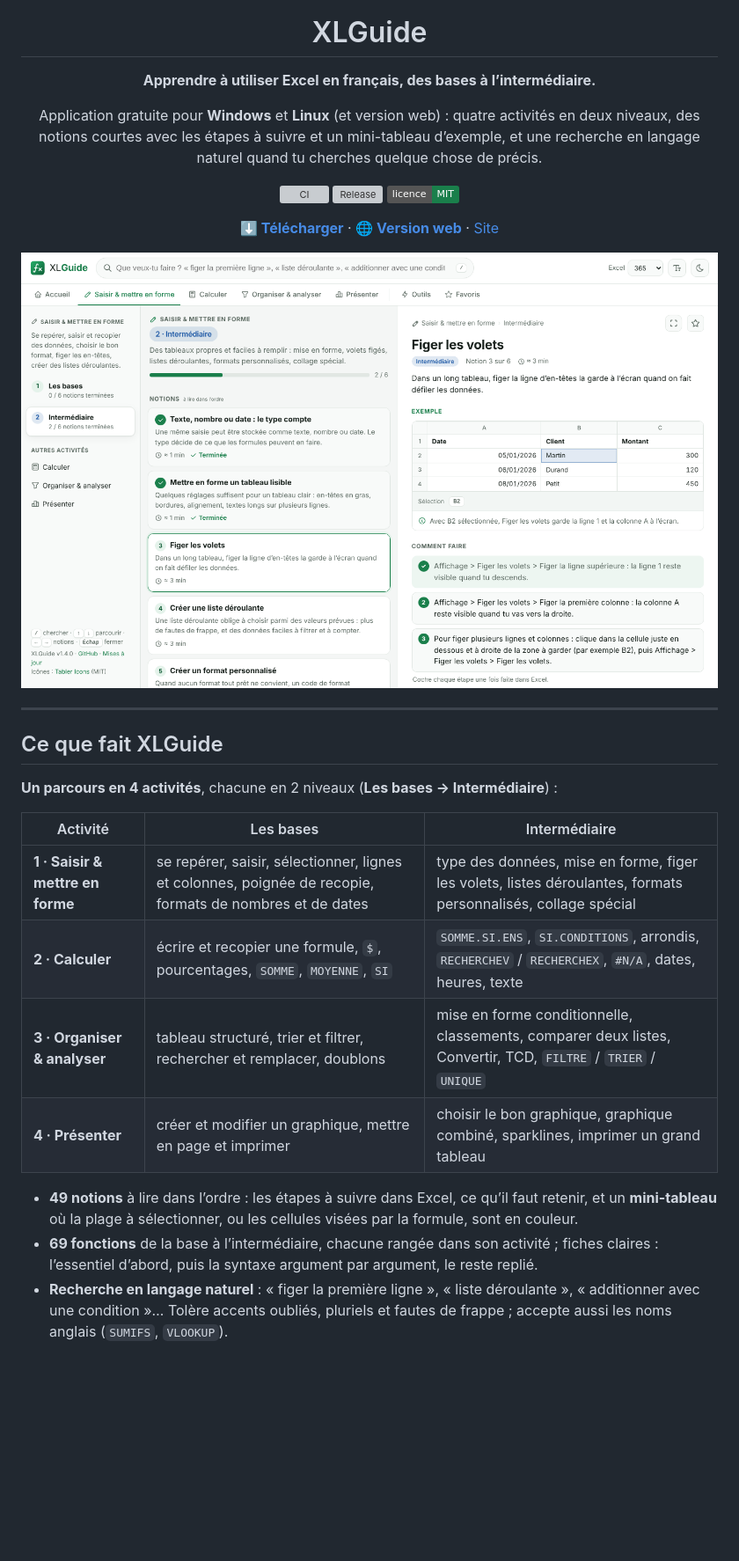
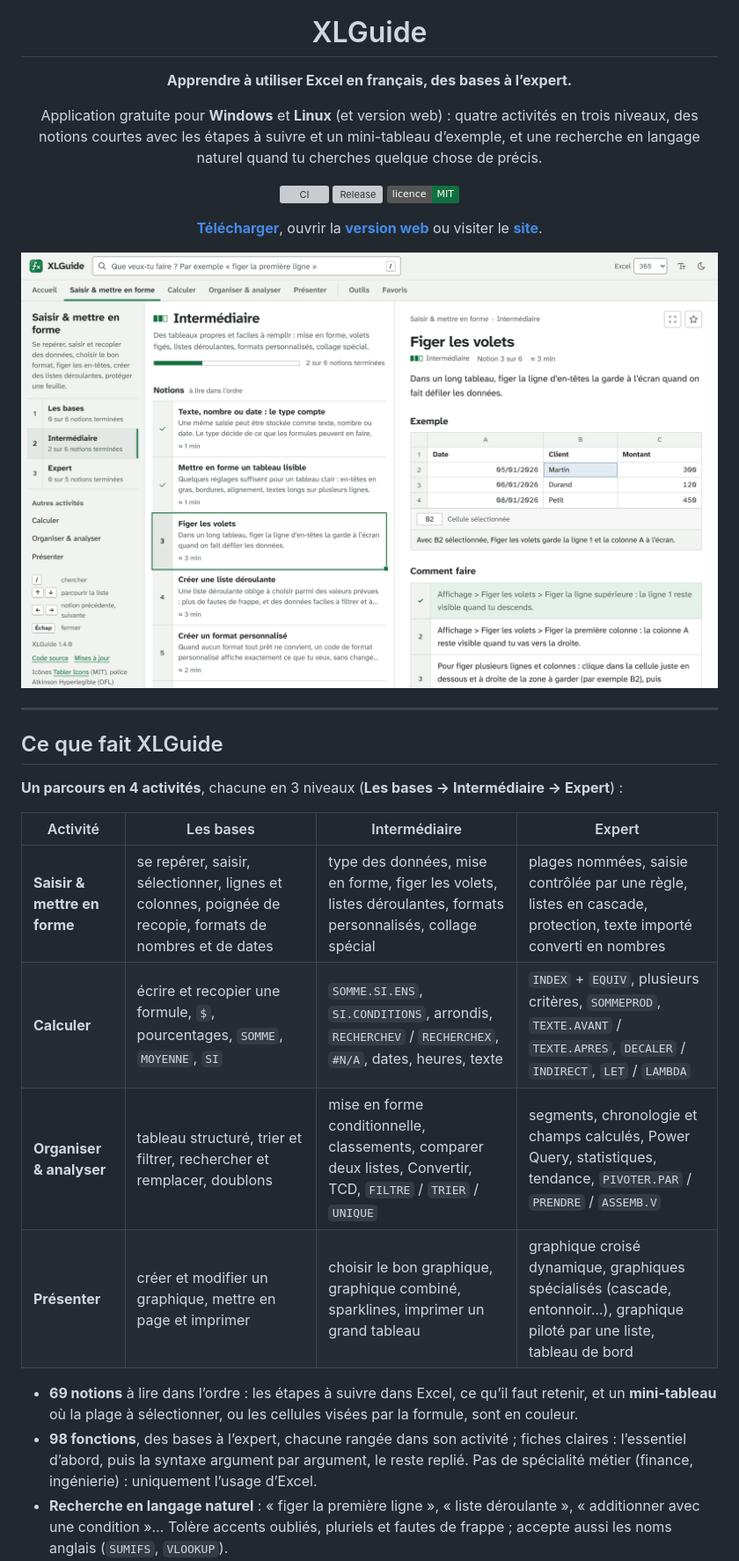
Before and after one commit to Joss943/xlguide, a Markdown page: README.md, the part around one of its changes. Shown at 88% size. Rendered like a GitHub page; pictures changed too: site/screenshot.png; badges without logos; blank space fills up the shorter version; grey boxes are pictures that could not be loaded.

```diff
--- a/README.md
+++ b/README.md
@@ -4,15 +4,15 @@
 
 # XLGuide
 
-**Apprendre à utiliser Excel en français, des bases à l’intermédiaire.**
+**Apprendre à utiliser Excel en français, des bases à l’expert.**
 
-Application gratuite pour **Windows** et **Linux** (et version web) : quatre activités en deux niveaux, des notions courtes avec les étapes à suivre et un mini-tableau d’exemple, et une recherche en langage naturel quand tu cherches quelque chose de précis.
+Application gratuite pour **Windows** et **Linux** (et version web) : quatre activités en trois niveaux, des notions courtes avec les étapes à suivre et un mini-tableau d’exemple, et une recherche en langage naturel quand tu cherches quelque chose de précis.
 
 [![CI](https://github.com/Joss943/xlguide/actions/workflows/ci.yml/badge.svg)](https://github.com/Joss943/xlguide/actions/workflows/ci.yml)
-[![Release](https://img.shields.io/github/v/release/Joss943/xlguide?label=version&color=1a7f4b)](https://github.com/Joss943/xlguide/releases/latest)
-[![Licence MIT](https://img.shields.io/badge/licence-MIT-1a7f4b)](LICENSE)
+[![Release](https://img.shields.io/github/v/release/Joss943/xlguide?label=version&color=10703f)](https://github.com/Joss943/xlguide/releases/latest)
+[![Licence MIT](https://img.shields.io/badge/licence-MIT-10703f)](LICENSE)
 
-[**⬇ Télécharger**](https://joss943.github.io/xlguide/#telecharger) · [**🌐 Version web**](https://joss943.github.io/xlguide/app/) · [Site](https://joss943.github.io/xlguide/)
+**[Télécharger](https://joss943.github.io/xlguide/#telecharger)**, ouvrir la **[version web](https://joss943.github.io/xlguide/app/)** ou visiter le **[site](https://joss943.github.io/xlguide/)**.
 
 <img src="site/screenshot.png" alt="Capture d’écran de XLGuide : notion Figer les volets" width="900">
 
@@ -22,17 +22,17 @@ Application gratuite pour **Windows** et **Linux** (et version web) : quatre act
 
 ## Ce que fait XLGuide
 
-**Un parcours en 4 activités**, chacune en 2 niveaux (**Les bases → Intermédiaire**) :
+**Un parcours en 4 activités**, chacune en 3 niveaux (**Les bases → Intermédiaire → Expert**) :
 
-| Activité | Les bases | Intermédiaire |
-|---|---|---|
-| **1 · Saisir & mettre en forme** | se repérer, saisir, sélectionner, lignes et colonnes, poignée de recopie, formats de nombres et de dates | type des données, mise en forme, figer les volets, listes déroulantes, formats personnalisés, collage spécial |
-| **2 · Calculer** | écrire et recopier une formule, `$`, pourcentages, `SOMME`, `MOYENNE`, `SI` | `SOMME.SI.ENS`, `SI.CONDITIONS`, arrondis, `RECHERCHEV` / `RECHERCHEX`, `#N/A`, dates, heures, texte |
-| **3 · Organiser & analyser** | tableau structuré, trier et filtrer, rechercher et remplacer, doublons | mise en forme conditionnelle, classements, comparer deux listes, Convertir, TCD, `FILTRE` / `TRIER` / `UNIQUE` |
-| **4 · Présenter** | créer et modifier un graphique, mettre en page et imprimer | choisir le bon graphique, graphique combiné, sparklines, imprimer un grand tableau |
+| Activité | Les bases | Intermédiaire | Expert |
+|---|---|---|---|
+| **Saisir & mettre en forme** | se repérer, saisir, sélectionner, lignes et colonnes, poignée de recopie, formats de nombres et de dates | type des données, mise en forme, figer les volets, listes déroulantes, formats personnalisés, collage spécial | plages nommées, saisie contrôlée par une règle, listes en cascade, protection, texte importé converti en nombres |
+| **Calculer** | écrire et recopier une formule, `$`, pourcentages, `SOMME`, `MOYENNE`, `SI` | `SOMME.SI.ENS`, `SI.CONDITIONS`, arrondis, `RECHERCHEV` / `RECHERCHEX`, `#N/A`, dates, heures, texte | `INDEX` + `EQUIV`, plusieurs critères, `SOMMEPROD`, `TEXTE.AVANT` / `TEXTE.APRES`, `DECALER` / `INDIRECT`, `LET` / `LAMBDA` |
+| **Organiser & analyser** | tableau structuré, trier et filtrer, rechercher et remplacer, doublons | mise en forme conditionnelle, classements, comparer deux listes, Convertir, TCD, `FILTRE` / `TRIER` / `UNIQUE` | segments, chronologie et champs calculés, Power Query, statistiques, tendance, `PIVOTER.PAR` / `PRENDRE` / `ASSEMB.V` |
+| **Présenter** | créer et modifier un graphique, mettre en page et imprimer | choisir le bon graphique, graphique combiné, sparklines, imprimer un grand tableau | graphique croisé dynamique, graphiques spécialisés (cascade, entonnoir…), graphique piloté par une liste, tableau de bord |
 
-- **49 notions** à lire dans l’ordre : les étapes à suivre dans Excel, ce qu’il faut retenir, et un **mini-tableau** où la plage à sélectionner, ou les cellules visées par la formule, sont en couleur.
-- **69 fonctions** de la base à l’intermédiaire, chacune rangée dans son activité ; fiches claires : l’essentiel d’abord, puis la syntaxe argument par argument, le reste replié.
+- **69 notions** à lire dans l’ordre : les étapes à suivre dans Excel, ce qu’il faut retenir, et un **mini-tableau** où la plage à sélectionner, ou les cellules visées par la formule, sont en couleur.
+- **98 fonctions**, des bases à l’expert, chacune rangée dans son activité ; fiches claires : l’essentiel d’abord, puis la syntaxe argument par argument, le reste replié. Pas de spécialité métier (finance, ingénierie) : uniquement l’usage d’Excel.
 - **Recherche en langage naturel** : « figer la première ligne », « liste déroulante », « additionner avec une condition »… Tolère accents oubliés, pluriels et fautes de frappe ; accepte aussi les noms anglais (`SUMIFS`, `VLOOKUP`).
 - **Outils** : traducteur de formules FR ⇄ EN (il reconnaît aussi les fonctions sans fiche), erreurs (`#N/A`, `#VALEUR!`…), raccourcis clavier (AZERTY), index des fonctions, compatibilité de version (2010 → 365).
 - **Pensé pour le TDAH** : une seule action mise en avant (« Commencer », puis « Continuer » là où tu en étais), durée estimée de chaque notion, étapes à cocher, « J’ai compris, notion suivante », progression enregistrée, longues listes repliées, **mode concentration** (la fiche seule, centrée), flèches ← → entre les notions, texte agrandissable, animations coupées si le système le demande.
```
Also changed, not shown: other parts of README.md (+9 -4 lines), CHANGELOG.md (+27 -0 lines), 7 other files.
